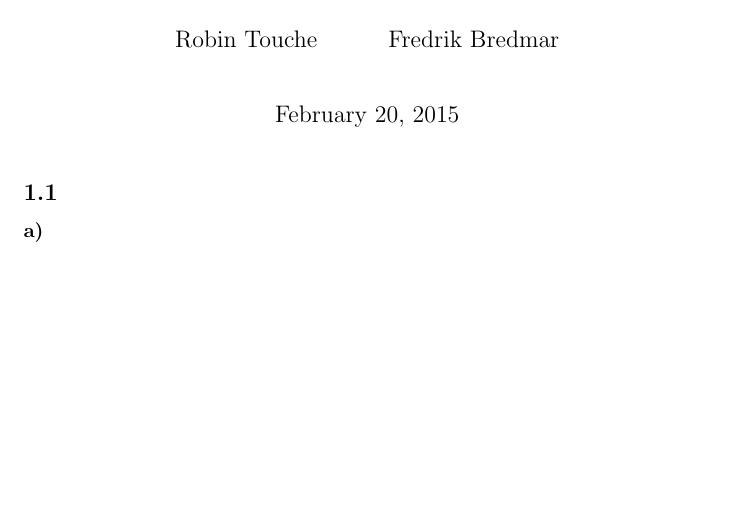
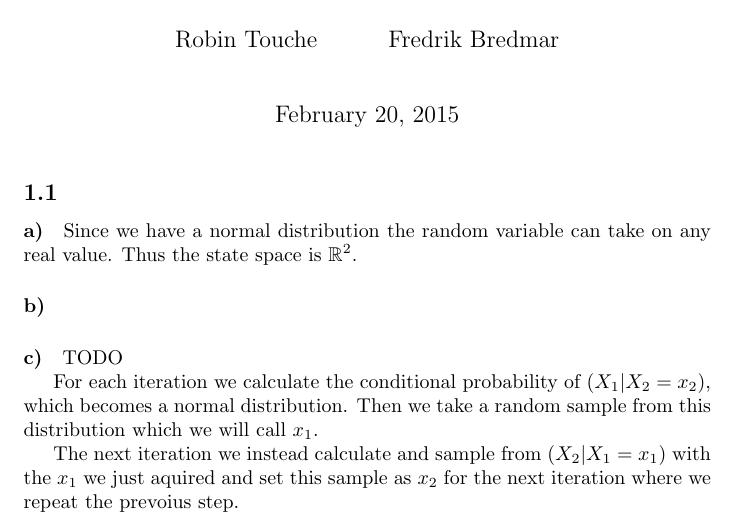
Before and after one commit to Touchebag/Machine-Learning, a LaTeX problem sheet (hw3/report.tex): part of the page, cut so that both start at the same text, the shorter picture padded with empty space. Compiled offline with pdfLaTeX.

Commit message:
Started writing on theoretical part

```diff
--- a/hw3/report.tex
+++ b/hw3/report.tex
@@ -3,6 +3,7 @@
 \usepackage{fancyhdr}
 \usepackage{mathtools}
 \usepackage{amsmath}
+\usepackage{amsfonts}
 
 \pagestyle{fancy}
 
@@ -22,8 +23,23 @@
 \subsection{}
 \paragraph{a)}
 
+Since we have a normal distribution the random variable can take on any real
+value. Thus the state space is $\mathbb{R}^2$.
+
 \paragraph{b)}
+
+% $(X_1, X_2 = x_2) = \mathcal{N} \left( \mu_1 + \frac{\sigma_1}{\sigma_2}\rho \left( x_2 - \mu_2 \right), \left( 1 - \rho^2 \right) \sigma_1^2 \right)$
 
 \paragraph{c)}
 
+TODO
+
+For each iteration we calculate the conditional probability of $(X_1 \vert X_2
+= x_2)$, which becomes a normal distribution. Then we take a random sample from
+this distribution which we will call $x_1$.
+
+The next iteration we instead calculate and sample from $(X_2 \vert X_1 = x_1)$
+with the $x_1$ we just aquired and set this sample as $x_2$ for the next
+iteration where we repeat the prevoius step.
+
 \end{document}
```
